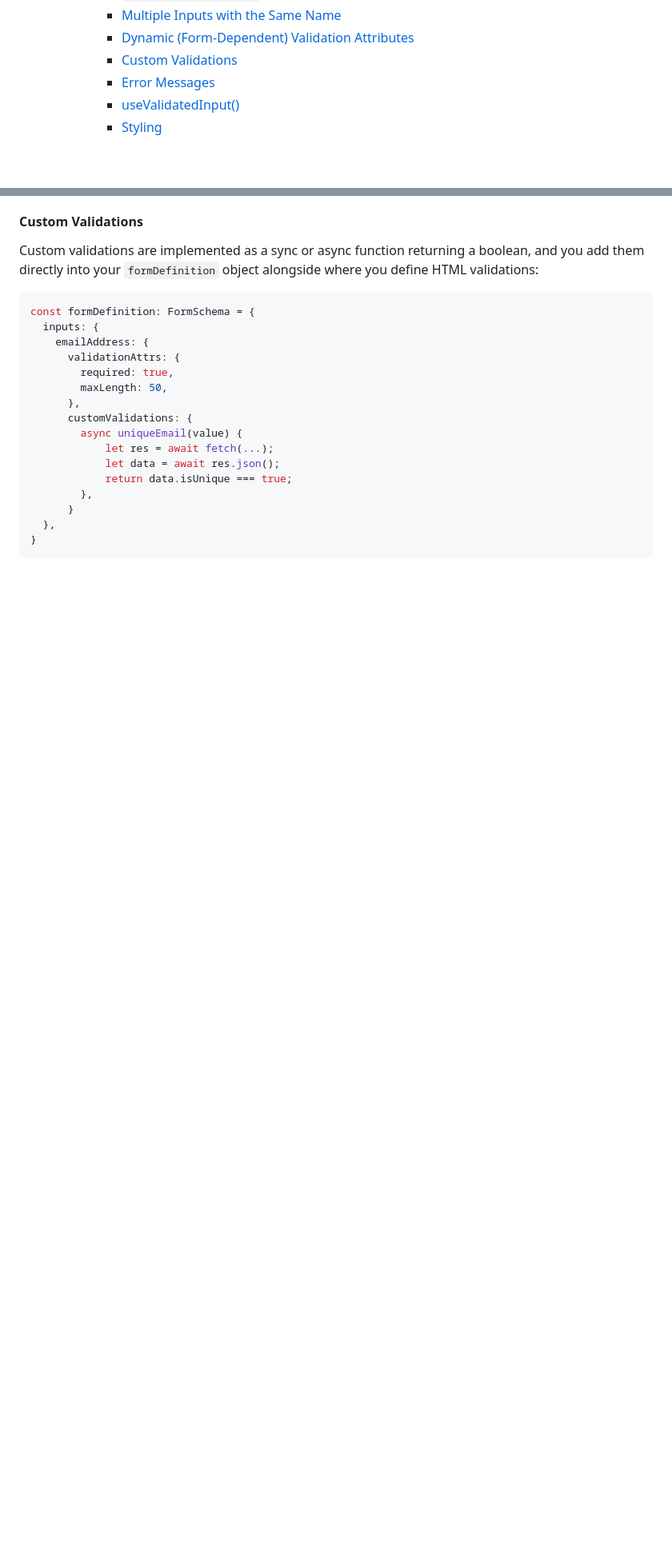
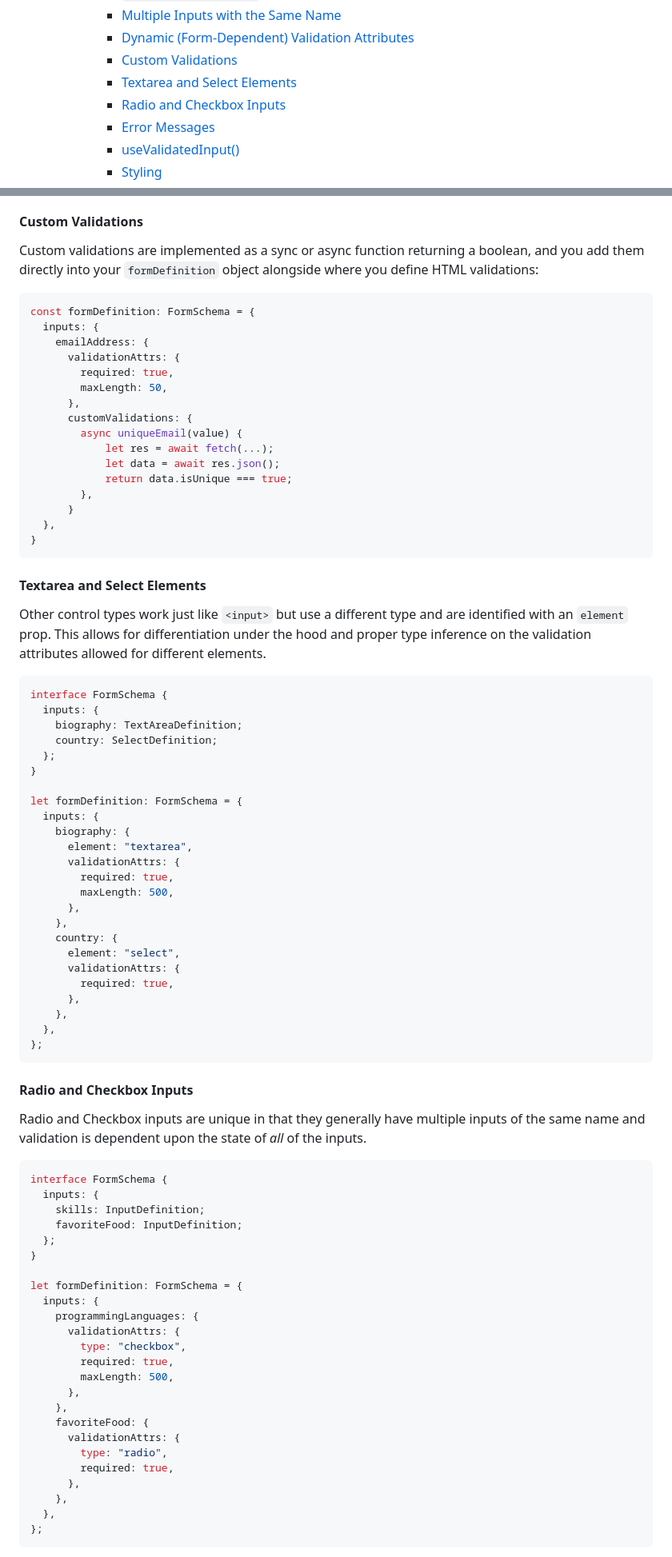
Before and after one commit to brophdawg11/remix-validity-state, a Markdown page: README.md, 2 parts joined by grey strips. Shown at 80% size. GitHub-like rendering; blank space fills up the shorter version.

Commit message:
Update README for additional control types

````diff
--- a/README.md
+++ b/README.md
@@ -23,6 +23,8 @@
       - [Multiple Inputs with the Same Name](#multiple-inputs-with-the-same-name)
       - [Dynamic (Form-Dependent) Validation Attributes](#dynamic-form-dependent-validation-attributes)
       - [Custom Validations](#custom-validations)
+      - [Textarea and Select Elements](#textarea-and-select-elements)
+      - [Radio and Checkbox Inputs](#radio-and-checkbox-inputs)
       - [Error Messages](#error-messages)
       - [useValidatedInput()](#usevalidatedinput)
       - [Styling](#styling)
@@ -319,3 +321,65 @@ const formDefinition: FormSchema = {
 }
 ```
 
+#### Textarea and Select Elements
+
+Other control types work just like `<input>` but use a different type and are identified with an `element` prop. This allows for differentiation under the hood and proper type inference on the validation attributes allowed for different elements.
+
+```ts
+interface FormSchema {
+  inputs: {
+    biography: TextAreaDefinition;
+    country: SelectDefinition;
+  };
+}
+
+let formDefinition: FormSchema = {
+  inputs: {
+    biography: {
+      element: "textarea",
+      validationAttrs: {
+        required: true,
+        maxLength: 500,
+      },
+    },
+    country: {
+      element: "select",
+      validationAttrs: {
+        required: true,
+      },
+    },
+  },
+};
+```
+
+#### Radio and Checkbox Inputs
+
+Radio and Checkbox inputs are unique in that they generally have multiple inputs of the same name and validation is dependent upon the state of _all_ of the inputs.
+
+```ts
+interface FormSchema {
+  inputs: {
+    skills: InputDefinition;
+    favoriteFood: InputDefinition;
+  };
+}
+
+let formDefinition: FormSchema = {
+  inputs: {
+    programmingLanguages: {
+      validationAttrs: {
+        type: "checkbox",
+        required: true,
+        maxLength: 500,
+      },
+    },
+    favoriteFood: {
+      validationAttrs: {
+        type: "radio",
+        required: true,
+      },
+    },
+  },
+};
+```
+
````
Also changed, not shown: other parts of README.md (+55 -15 lines).
